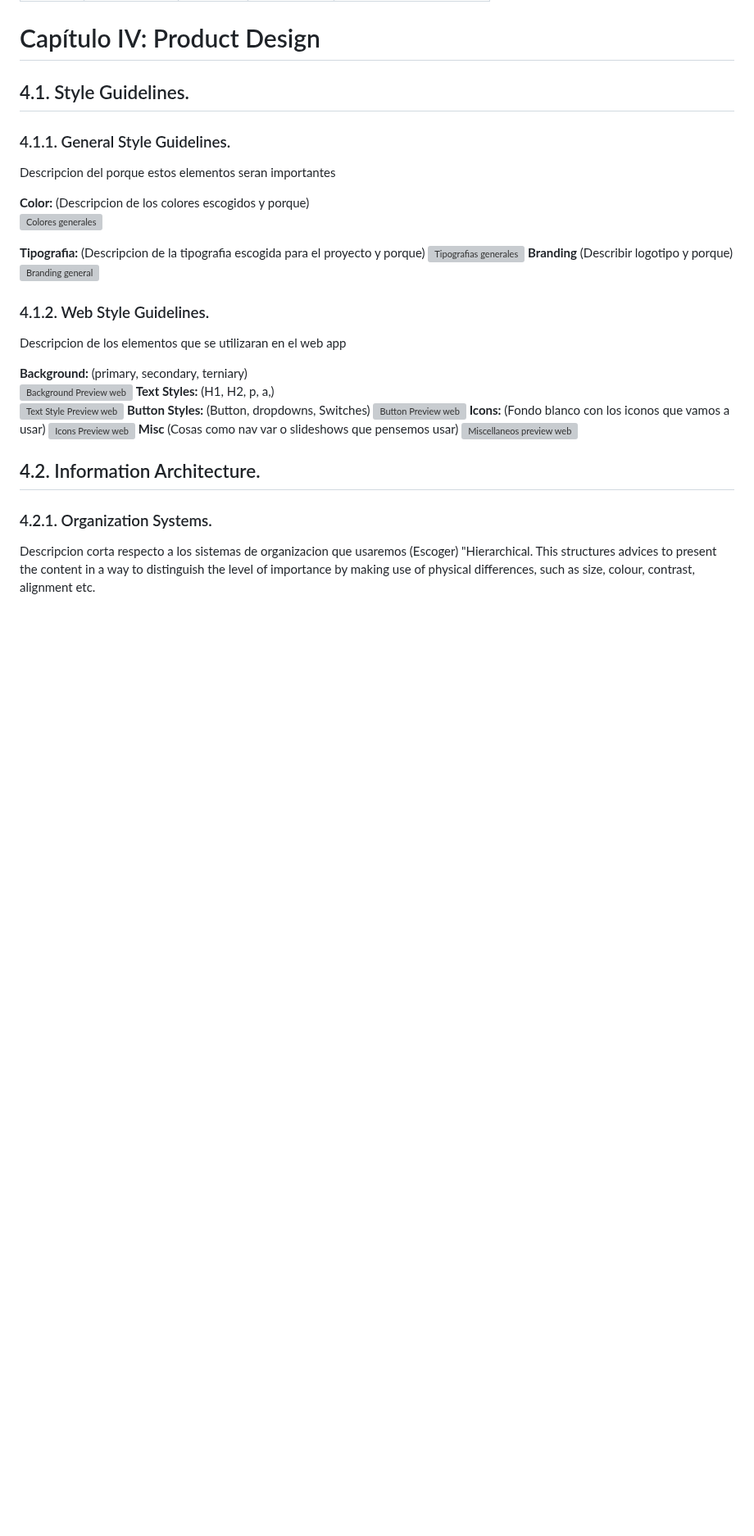
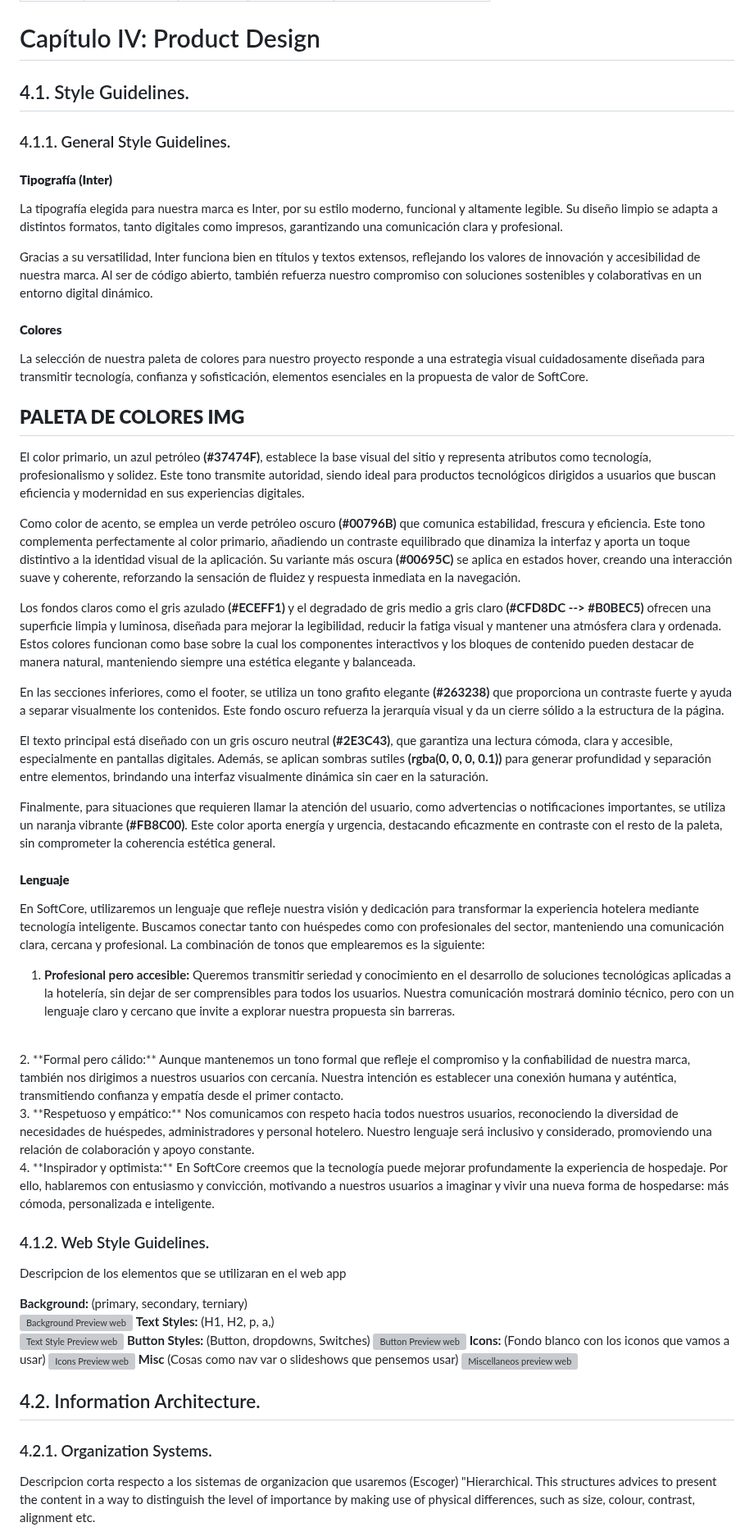
Before and after one commit to SoftCore-1ASI0729-2510-4350/Report, a Markdown page: README.md, the part around the change. Shown at 82% size. GitHub-like rendering; blank space fills up the shorter version; grey boxes are pictures that could not be loaded.

Commit message:
docs: add proyect's general style guidelines

```diff
--- a/README.md
+++ b/README.md
@@ -493,15 +493,42 @@ Segmento 2:
 # Capítulo IV: Product Design
 ## 4.1. Style Guidelines.
 ### 4.1.1. General Style Guidelines.
-Descripcion del porque estos elementos seran importantes
 
-**Color:** (Descripcion de los colores escogidos y porque)
-![Colores generales](image.jpg)
+#### **Tipografía (Inter)**
+La tipografía elegida para nuestra marca es Inter, por su estilo moderno, funcional y altamente legible. Su diseño limpio se adapta a distintos formatos, tanto digitales como impresos, garantizando una comunicación clara y profesional.
 
-**Tipografia:** (Descripcion de la tipografia escogida para el proyecto y porque)
-![Tipografias generales](image.jpg)
-**Branding** (Describir logotipo y porque)
-![Branding general](image.jpg)
+Gracias a su versatilidad, Inter funciona bien en títulos y textos extensos, reflejando los valores de innovación y accesibilidad de nuestra marca. Al ser de código abierto, también refuerza nuestro compromiso con soluciones sostenibles y colaborativas en un entorno digital dinámico.
+
+#### **Colores**
+La selección de nuestra paleta de colores para nuestro proyecto responde a una estrategia visual cuidadosamente diseñada para transmitir tecnología, confianza y sofisticación, elementos esenciales en la propuesta de valor de SoftCore.
+
+**PALETA DE COLORES IMG**
+---------------
+
+El color primario, un azul petróleo **(#37474F)**, establece la base visual del sitio y representa atributos como tecnología, profesionalismo y solidez. Este tono transmite autoridad, siendo ideal para productos tecnológicos dirigidos a usuarios que buscan eficiencia y modernidad en sus experiencias digitales.
+
+Como color de acento, se emplea un verde petróleo oscuro **(#00796B)** que comunica estabilidad, frescura y eficiencia. Este tono complementa perfectamente al color primario, añadiendo un contraste equilibrado que dinamiza la interfaz y aporta un toque distintivo a la identidad visual de la aplicación. Su variante más oscura **(#00695C)** se aplica en estados hover, creando una interacción suave y coherente, reforzando la sensación de fluidez y respuesta inmediata en la navegación.
+
+Los fondos claros como el gris azulado **(#ECEFF1)** y el degradado de gris medio a gris claro **(#CFD8DC --> #B0BEC5)** ofrecen una superficie limpia y luminosa, diseñada para mejorar la legibilidad, reducir la fatiga visual y mantener una atmósfera clara y ordenada. Estos colores funcionan como base sobre la cual los componentes interactivos y los bloques de contenido pueden destacar de manera natural, manteniendo siempre una estética elegante y balanceada.
+
+En las secciones inferiores, como el footer, se utiliza un tono grafito elegante **(#263238)** que proporciona un contraste fuerte y ayuda a separar visualmente los contenidos. Este fondo oscuro refuerza la jerarquía visual y da un cierre sólido a la estructura de la página.
+
+El texto principal está diseñado con un gris oscuro neutral **(#2E3C43)**, que garantiza una lectura cómoda, clara y accesible, especialmente en pantallas digitales. Además, se aplican sombras sutiles **(rgba(0, 0, 0, 0.1))** para generar profundidad y separación entre elementos, brindando una interfaz visualmente dinámica sin caer en la saturación.
+
+Finalmente, para situaciones que requieren llamar la atención del usuario, como advertencias o notificaciones importantes, se utiliza un naranja vibrante **(#FB8C00)**. Este color aporta energía y urgencia, destacando eficazmente en contraste con el resto de la paleta, sin comprometer la coherencia estética general.
+
+#### **Lenguaje**
+En SoftCore, utilizaremos un lenguaje que refleje nuestra visión y dedicación para transformar la experiencia hotelera mediante tecnología inteligente. Buscamos conectar tanto con huéspedes como con profesionales del sector, manteniendo una comunicación clara, cercana y profesional. La combinación de tonos que emplearemos es la siguiente:
+
+1. **Profesional pero accesible:** Queremos transmitir seriedad y conocimiento en el desarrollo de soluciones tecnológicas aplicadas a la hotelería, sin dejar de ser comprensibles para todos los usuarios. Nuestra comunicación mostrará dominio técnico, pero con un lenguaje claro y cercano que invite a explorar nuestra propuesta sin barreras.
+<br>
+2. **Formal pero cálido:** Aunque mantenemos un tono formal que refleje el compromiso y la confiabilidad de nuestra marca, también nos dirigimos a nuestros usuarios con cercanía. Nuestra intención es establecer una conexión humana y auténtica, transmitiendo confianza y empatía desde el primer contacto.
+<br>
+3. **Respetuoso y empático:** Nos comunicamos con respeto hacia todos nuestros usuarios, reconociendo la diversidad de necesidades de huéspedes, administradores y personal hotelero. Nuestro lenguaje será inclusivo y considerado, promoviendo una relación de colaboración y apoyo constante.
+<br>
+4. **Inspirador y optimista:** En SoftCore creemos que la tecnología puede mejorar profundamente la experiencia de hospedaje. Por ello, hablaremos con entusiasmo y convicción, motivando a nuestros usuarios a imaginar y vivir una nueva forma de hospedarse: más cómoda, personalizada e inteligente.
+
+
 ### 4.1.2. Web Style Guidelines.
 Descripcion de los elementos que se utilizaran en el web app
 
```
